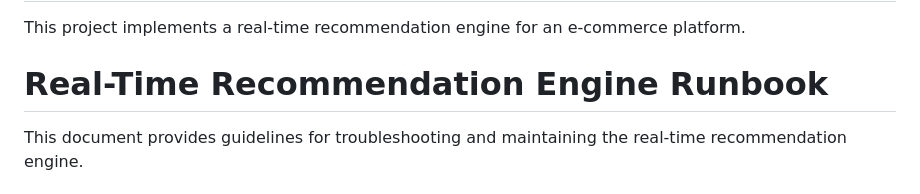
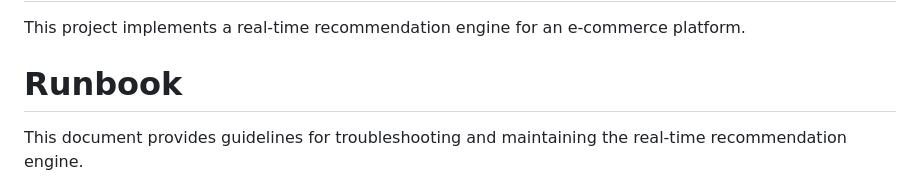
Before and after one commit to swikarpat/real-time-recommendation-engine, a Markdown page: README.md, the part around the change. Rendered like a GitHub page.

```diff
--- a/README.md
+++ b/README.md
@@ -2,7 +2,7 @@
 
 This project implements a real-time recommendation engine for an e-commerce platform.
 
-# Real-Time Recommendation Engine Runbook
+# Runbook
 
 This document provides guidelines for troubleshooting and maintaining the real-time recommendation engine.
 
```
